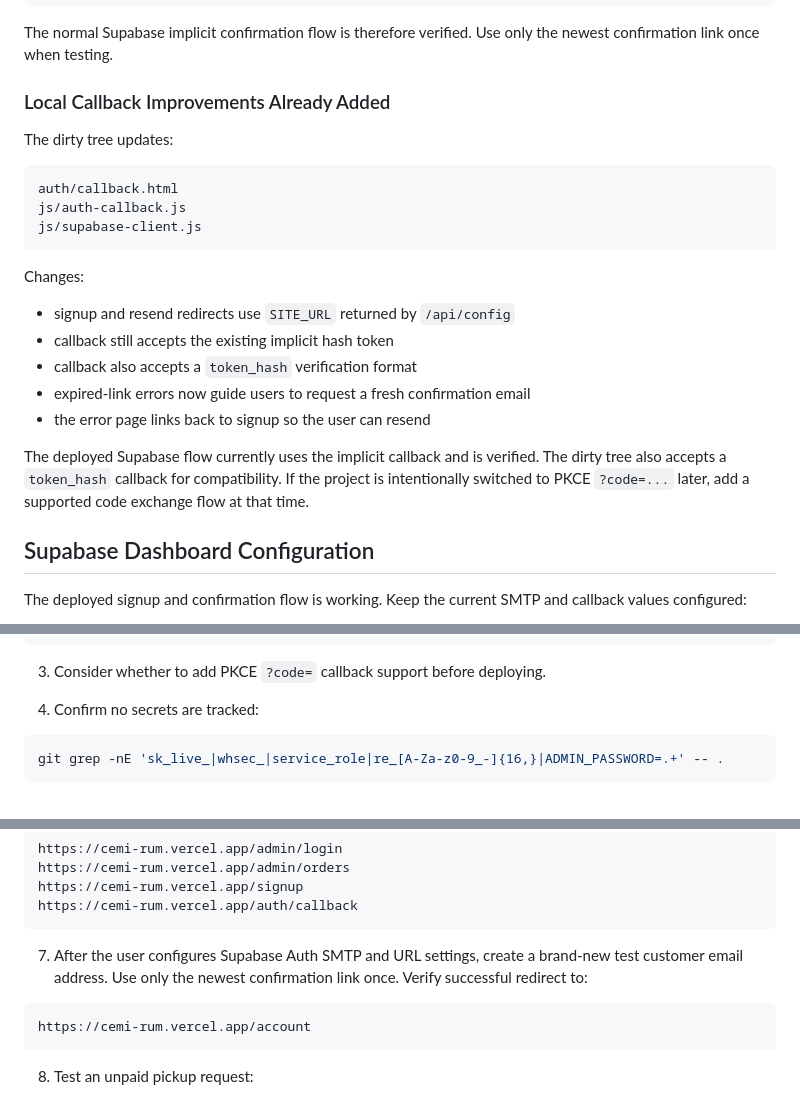
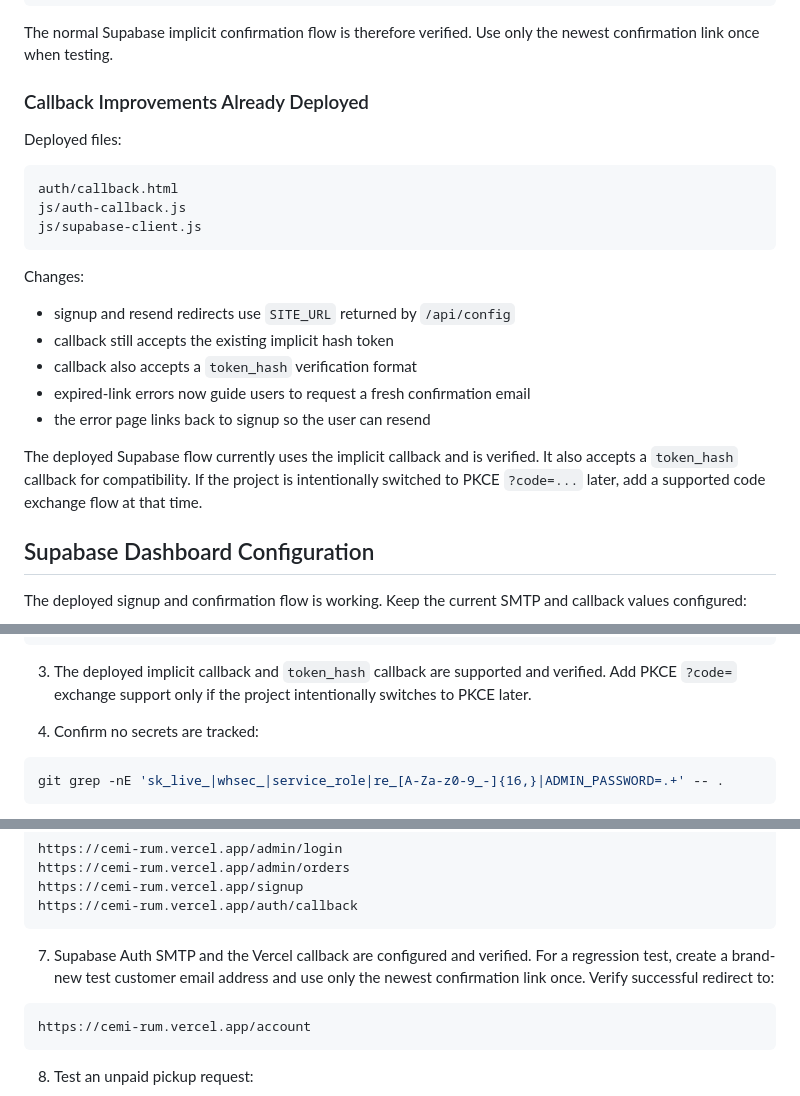
Before and after one commit to destileriacoqui/cemi-rum, a Markdown page: CLAUDE_HANDOFF.md, 3 parts joined by grey strips. Drawn GitHub-style.

Commit message:
Correct synced auth and QA handoff notes

````diff
--- a/CLAUDE_HANDOFF.md
+++ b/CLAUDE_HANDOFF.md
@@ -275,9 +275,9 @@ One-time token not found
 
 The normal Supabase implicit confirmation flow is therefore verified. Use only the newest confirmation link once when testing.
 
-### Local Callback Improvements Already Added
+### Callback Improvements Already Deployed
 
-The dirty tree updates:
+Deployed files:
 
 ```text
 auth/callback.html
@@ -293,7 +293,7 @@ Changes:
 - expired-link errors now guide users to request a fresh confirmation email
 - the error page links back to signup so the user can resend
 
-The deployed Supabase flow currently uses the implicit callback and is verified. The dirty tree also accepts a `token_hash` callback for compatibility. If the project is intentionally switched to PKCE `?code=...` later, add a supported code exchange flow at that time.
+The deployed Supabase flow currently uses the implicit callback and is verified. It also accepts a `token_hash` callback for compatibility. If the project is intentionally switched to PKCE `?code=...` later, add a supported code exchange flow at that time.
 
 ## Supabase Dashboard Configuration
 
@@ -456,7 +457,7 @@ npm run build
 npm audit --omit=dev --audit-level=high
 ```
 
-3. Consider whether to add PKCE `?code=` callback support before deploying.
+3. The deployed implicit callback and `token_hash` callback are supported and verified. Add PKCE `?code=` exchange support only if the project intentionally switches to PKCE later.
 
 4. Confirm no secrets are tracked:
 
@@ -481,7 +482,7 @@ https://cemi-rum.vercel.app/signup
 https://cemi-rum.vercel.app/auth/callback
 ```
 
-7. After the user configures Supabase Auth SMTP and URL settings, create a brand-new test customer email address. Use only the newest confirmation link once. Verify successful redirect to:
+7. Supabase Auth SMTP and the Vercel callback are configured and verified. For a regression test, create a brand-new test customer email address and use only the newest confirmation link once. Verify successful redirect to:
 
 ```text
 https://cemi-rum.vercel.app/account
````
Also changed, not shown: other parts of CLAUDE_HANDOFF.md (+1 -0 lines), HANDOFF.md (+5 -2 lines).
